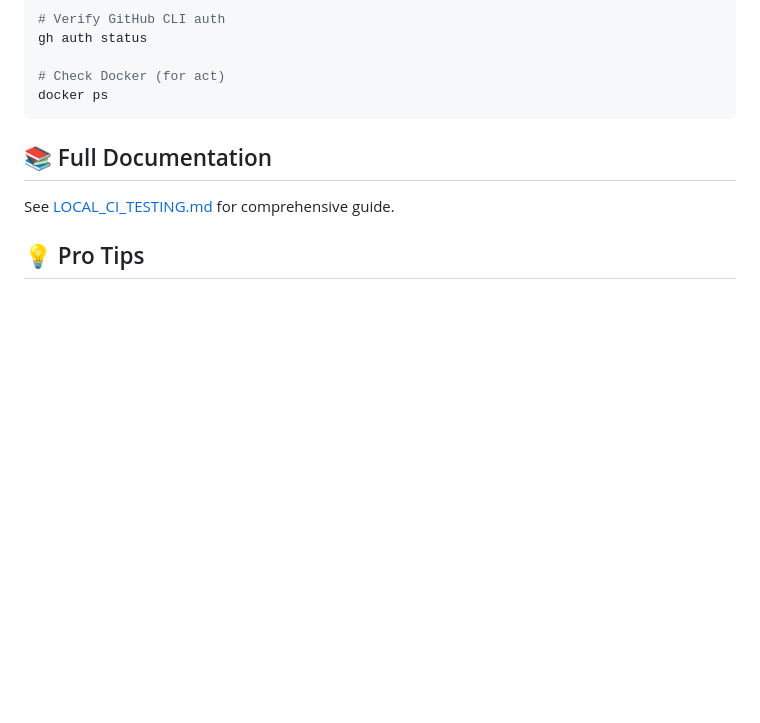
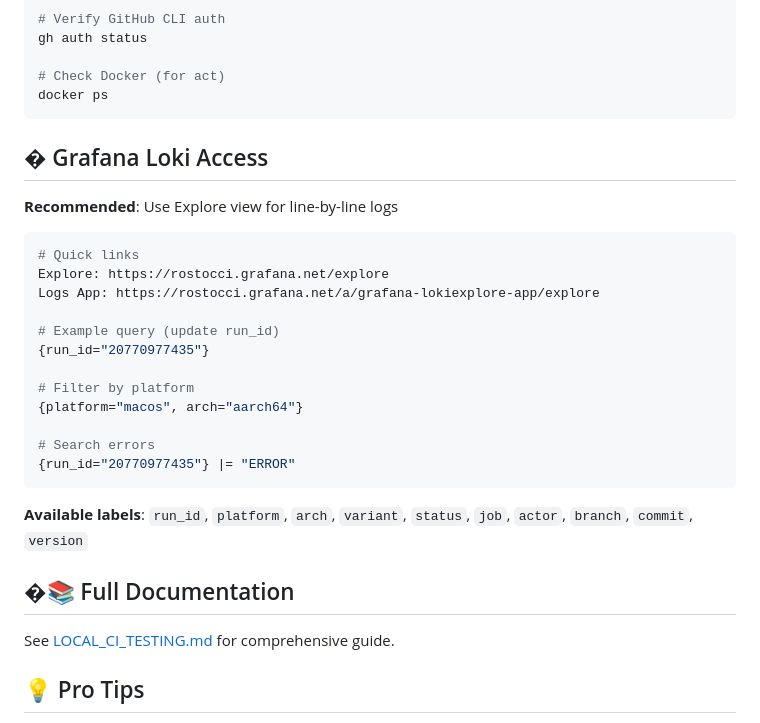
Before and after one commit to Alain1405/rostoc-updates, a Markdown page: docs/LOCAL_CI_TESTING_CHEATSHEET.md, the part around the change. GitHub-like rendering; blank space fills up the shorter version.

````diff
--- a/docs/LOCAL_CI_TESTING_CHEATSHEET.md
+++ b/docs/LOCAL_CI_TESTING_CHEATSHEET.md
@@ -204,7 +204,28 @@ gh auth status
 docker ps
 ```
 
-## 📚 Full Documentation
+## � Grafana Loki Access
+
+**Recommended**: Use Explore view for line-by-line logs
+
+```bash
+# Quick links
+Explore: https://rostocci.grafana.net/explore
+Logs App: https://rostocci.grafana.net/a/grafana-lokiexplore-app/explore
+
+# Example query (update run_id)
+{run_id="20770977435"}
+
+# Filter by platform
+{platform="macos", arch="aarch64"}
+
+# Search errors
+{run_id="20770977435"} |= "ERROR"
+```
+
+**Available labels**: `run_id`, `platform`, `arch`, `variant`, `status`, `job`, `actor`, `branch`, `commit`, `version`
+
+## �📚 Full Documentation
 
 See [LOCAL_CI_TESTING.md](./LOCAL_CI_TESTING.md) for comprehensive guide.
 
````
Also changed, not shown: .github/copilot-instructions.md (+6 -1 lines), docs/LOCAL_CI_TESTING.md (+76 -0 lines).
